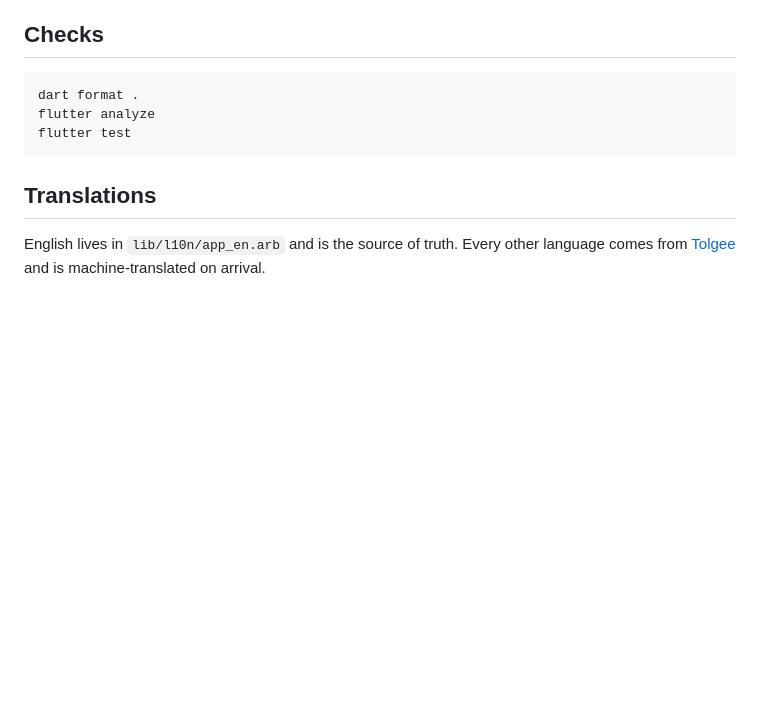
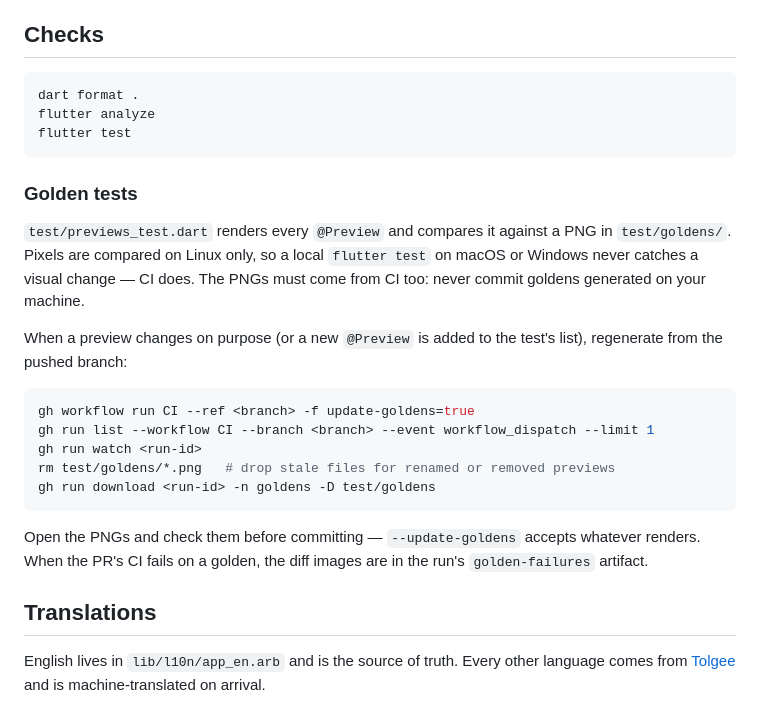
Before and after one commit to paulthvt/folo-mlm, a Markdown page: README.md, the part around the change. Rendered like a GitHub page; blank space fills up the shorter version.

Commit message:
docs: document how to regenerate goldens through CI
Refs #41

````diff
--- a/README.md
+++ b/README.md
@@ -81,6 +81,28 @@ flutter analyze
 flutter test
 ```
 
+### Golden tests
+
+`test/previews_test.dart` renders every `@Preview` and compares it against a PNG
+in `test/goldens/`. Pixels are compared on Linux only, so a local `flutter test`
+on macOS or Windows never catches a visual change — CI does. The PNGs must come
+from CI too: never commit goldens generated on your machine.
+
+When a preview changes on purpose (or a new `@Preview` is added to the test's
+list), regenerate from the pushed branch:
+
+```bash
+gh workflow run CI --ref <branch> -f update-goldens=true
+gh run list --workflow CI --branch <branch> --event workflow_dispatch --limit 1
+gh run watch <run-id>
+rm test/goldens/*.png   # drop stale files for renamed or removed previews
+gh run download <run-id> -n goldens -D test/goldens
+```
+
+Open the PNGs and check them before committing — `--update-goldens` accepts
+whatever renders. When the PR's CI fails on a golden, the diff images are in the
+run's `golden-failures` artifact.
+
 ## Translations
 
 English lives in `lib/l10n/app_en.arb` and is the source of truth. Every other
````
Also changed, not shown: CLAUDE.md (+3 -1 lines).
